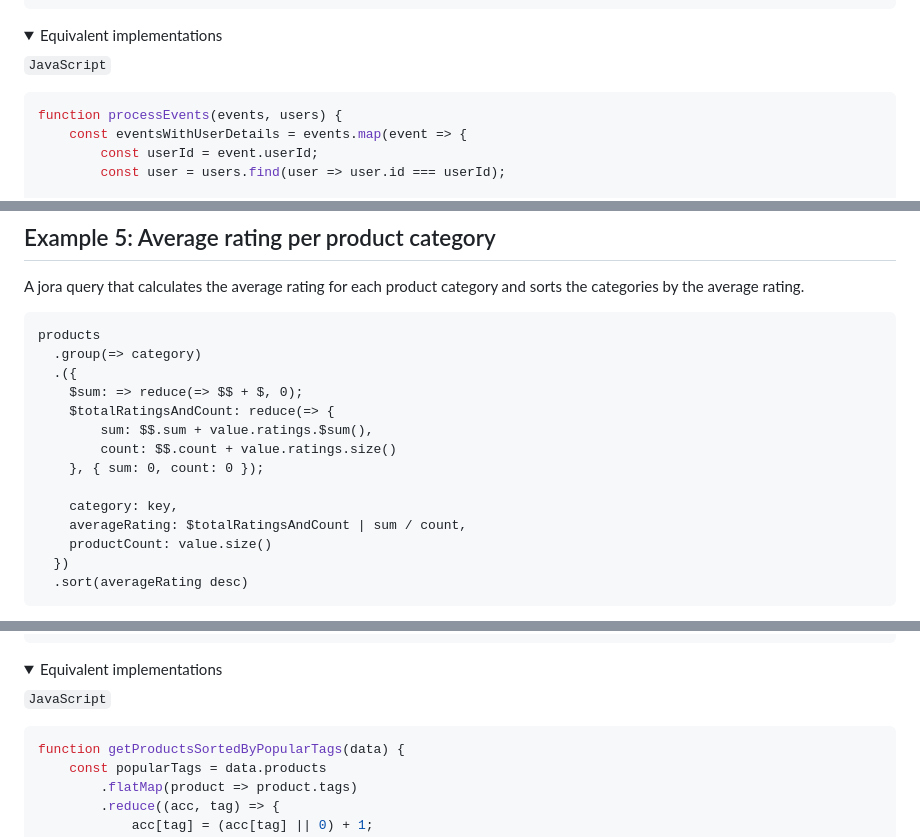
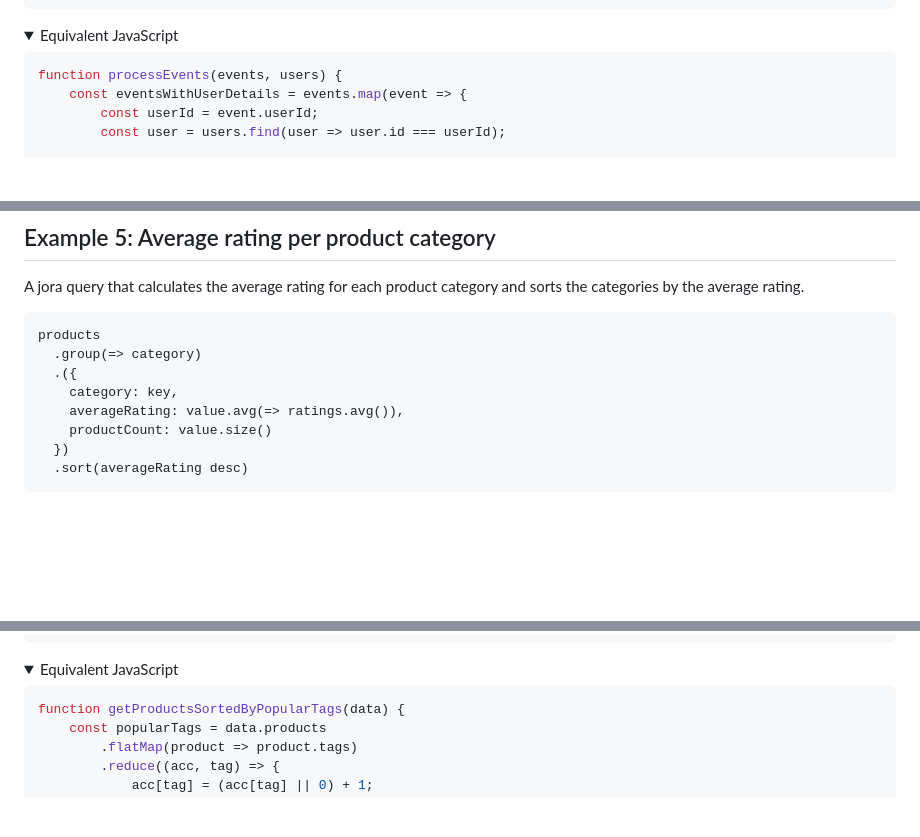
Before and after one commit to discoveryjs/jora, a Markdown page: docs/complex-examples.md, 3 parts joined by grey strips. GitHub-like rendering; folded sections open; blank space fills up the shorter version.

````diff
--- a/docs/complex-examples.md
+++ b/docs/complex-examples.md
@@ -471,9 +472,7 @@ Data example:
 </details>
 
 <details>
-<summary>Equivalent implementations</summary>
-
-`JavaScript`
+<summary>Equivalent JavaScript</summary>
 
 ```js
 function processEvents(events, users) {
@@ -564,14 +566,8 @@ A jora query that calculates the average rating for each product category and so
 products
   .group(=> category)
   .({
-    $sum: => reduce(=> $$ + $, 0);
-    $totalRatingsAndCount: reduce(=> {
-        sum: $$.sum + value.ratings.$sum(),
-        count: $$.count + value.ratings.size()
-    }, { sum: 0, count: 0 });
-
     category: key,
-    averageRating: $totalRatingsAndCount | sum / count,
+    averageRating: value.avg(=> ratings.avg()),
     productCount: value.size()
   })
   .sort(averageRating desc)
@@ -867,9 +864,7 @@ Data:
 </details>
 
 <details>
-<summary>Equivalent implementations</summary>
-
-`JavaScript`
+<summary>Equivalent JavaScript</summary>
 
 ```js
 function getProductsSortedByPopularTags(data) {
````
Also changed, not shown: other parts of docs/complex-examples.md (+32 -24 lines).
